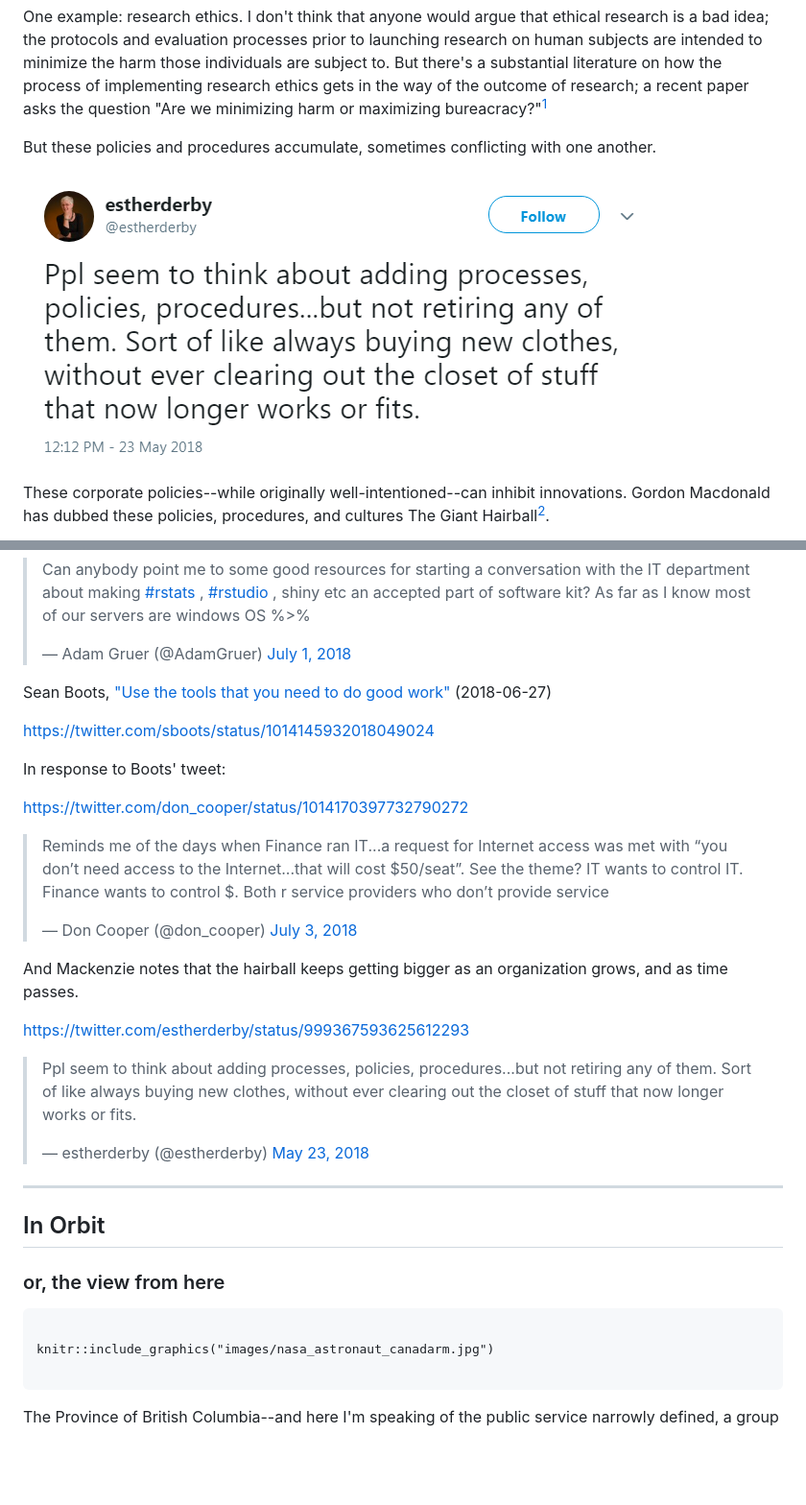
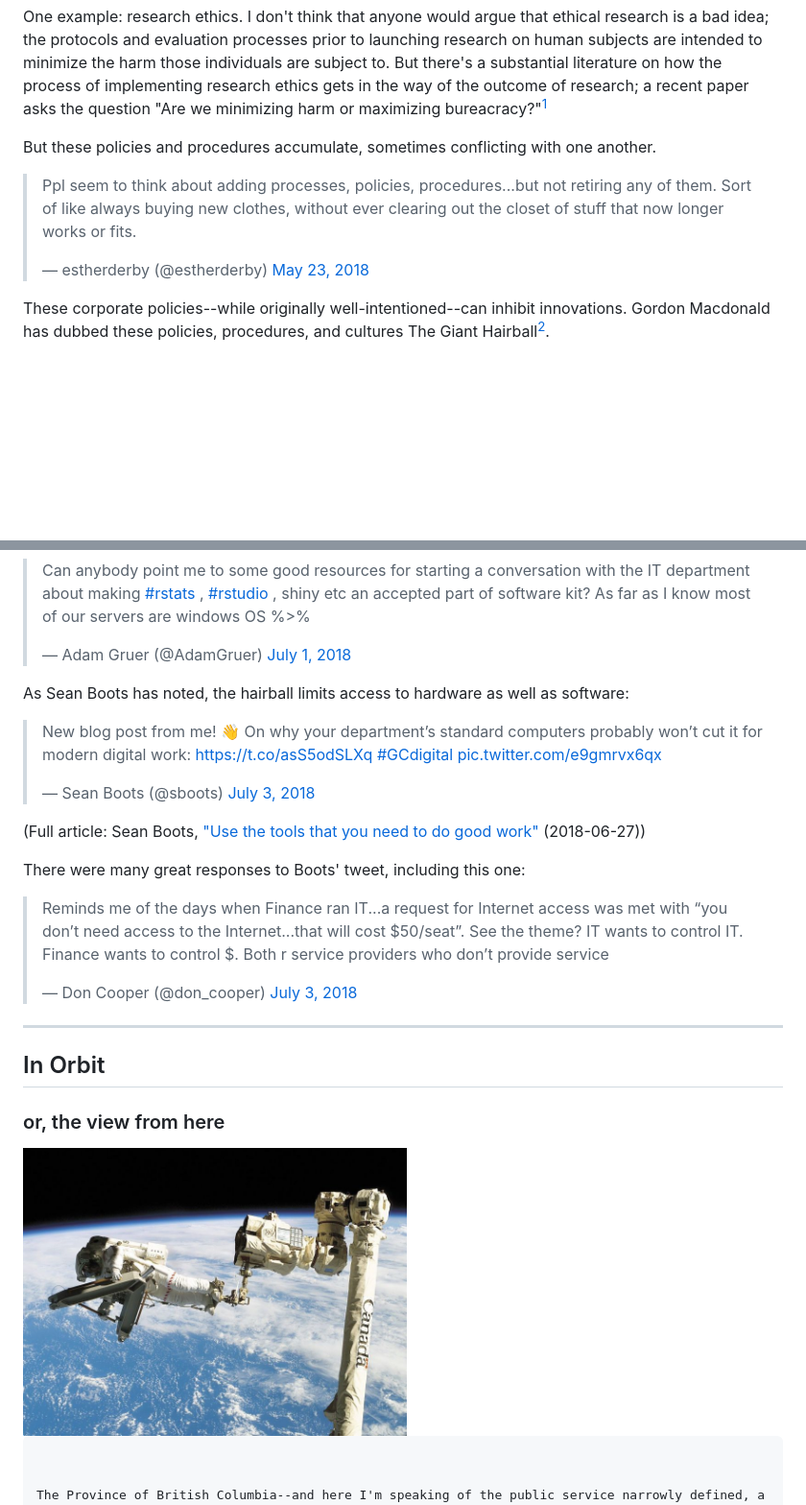
Before and after one commit to bcgov/bcgov-rstats-public-presentations, a Markdown page: 2018-11-07_EARL_Seattle/Overcoming_gravity.md, 2 parts joined by grey strips. Shown: that part at 96% size. Drawn GitHub-style; pictures changed too: 2018-11-07_EARL_Seattle/images/EstherDerby_tweet_addpolicy.PNG (deleted), 2018-11-07_EARL_Seattle/images/nasa_astronaut_canadarm.jpg (added); blank space fills up the shorter version.

Commit message:
fixing image links

````diff
--- a/2018-11-07_EARL_Seattle/Overcoming_gravity.md
+++ b/2018-11-07_EARL_Seattle/Overcoming_gravity.md
@@ -116,7 +117,10 @@ One example: research ethics. I don't think that anyone would argue that ethical
 
 But these policies and procedures accumulate, sometimes conflicting with one another.
 
-![Esther Derby: added policy tweet](images/EstherDerby_tweet_addpolicy.PNG "Esther Derby: added policy tweet")
+
+<blockquote class="twitter-tweet" data-lang="en"><p lang="en" dir="ltr">Ppl seem to think about adding processes, policies, procedures...but not retiring any of them. Sort of like always buying new clothes, without ever clearing out the closet of stuff that now longer works or fits.</p>&mdash; estherderby (@estherderby) <a href="https://twitter.com/estherderby/status/999367593625612293?ref_src=twsrc%5Etfw">May 23, 2018</a>
+</blockquote>
+<script async src="https://platform.twitter.com/widgets.js" charset="utf-8"></script>
 
 
 These corporate policies--while originally well-intentioned--can inhibit innovations. Gordon Macdonald has dubbed these policies, procedures, and cultures The Giant Hairball[^1].
@@ -204,30 +192,19 @@ https://twitter.com/AdamGruer/status/1013538660132589568
 <script async src="https://platform.twitter.com/widgets.js" charset="utf-8"></script>
 
 
+As Sean Boots has noted, the hairball limits access to hardware as well as software:
 
-Sean Boots, ["Use the tools that you need to do good work"](https://digital.canada.ca/2018/06/27/tools-to-do-good-work/) (2018-06-27)
+<blockquote class="twitter-tweet" data-lang="en"><p lang="en" dir="ltr">New blog post from me! 👋 On why your department’s standard computers probably won’t cut it for modern digital work: <a href="https://t.co/asS5odSLXq">https://t.co/asS5odSLXq</a> <a href="https://twitter.com/hashtag/GCdigital?src=hash&amp;ref_src=twsrc%5Etfw">#GCdigital</a> <a href="https://t.co/e9gmrvx6qx">pic.twitter.com/e9gmrvx6qx</a></p>&mdash; Sean Boots (@sboots) <a href="https://twitter.com/sboots/status/1014145932018049024?ref_src=twsrc%5Etfw">July 3, 2018</a></blockquote>
+<script async src="https://platform.twitter.com/widgets.js" charset="utf-8"></script>
 
-https://twitter.com/sboots/status/1014145932018049024
 
-In response to Boots' tweet:
+(Full article: Sean Boots, ["Use the tools that you need to do good work"](https://digital.canada.ca/2018/06/27/tools-to-do-good-work/) (2018-06-27))
 
-https://twitter.com/don_cooper/status/1014170397732790272
+
+There were many great responses to Boots' tweet, including this one:
 
 <blockquote class="twitter-tweet" data-lang="en"><p lang="en" dir="ltr">Reminds me of the days when Finance ran IT...a request for Internet access was met with “you don’t need access to the Internet...that will cost $50/seat”.    See the theme?  IT wants to control IT.  Finance wants to control $.  Both r service providers who don’t provide service</p>&mdash; Don Cooper (@don_cooper) <a href="https://twitter.com/don_cooper/status/1014170397732790272?ref_src=twsrc%5Etfw">July 3, 2018</a></blockquote>
 <script async src="https://platform.twitter.com/widgets.js" charset="utf-8"></script>
-
-
-
-And Mackenzie notes that the hairball keeps getting bigger as an organization grows, and as time passes.
-
-
-https://twitter.com/estherderby/status/999367593625612293
-
-<blockquote class="twitter-tweet" data-lang="en"><p lang="en" dir="ltr">Ppl seem to think about adding processes, policies, procedures...but not retiring any of them. Sort of like always buying new clothes, without ever clearing out the closet of stuff that now longer works or fits.</p>&mdash; estherderby (@estherderby) <a href="https://twitter.com/estherderby/status/999367593625612293?ref_src=twsrc%5Etfw">May 23, 2018</a></blockquote>
-<script async src="https://platform.twitter.com/widgets.js" charset="utf-8"></script>
-
-
-
 
 
 
@@ -237,10 +214,7 @@ https://twitter.com/estherderby/status/999367593625612293
 ## In Orbit
 ### or, the view from here
 
-
-```{r, echo=FALSE, out.width= "400x", fig.align='left'}
-
-knitr::include_graphics("images/nasa_astronaut_canadarm.jpg")
+<img src="images/nasa_astronaut_canadarm.jpg" alt="astronaut in space" width="400"/>
 
 ```
 
````
Also changed, not shown: other parts of 2018-11-07_EARL_Seattle/Overcoming_gravity.md (+25 -40 lines), 2018-11-07_EARL_Seattle/images/digital_transformation.JPG (added), 2018-11-07_EARL_Seattle/images/vogons_resubmit.jpg (added).
